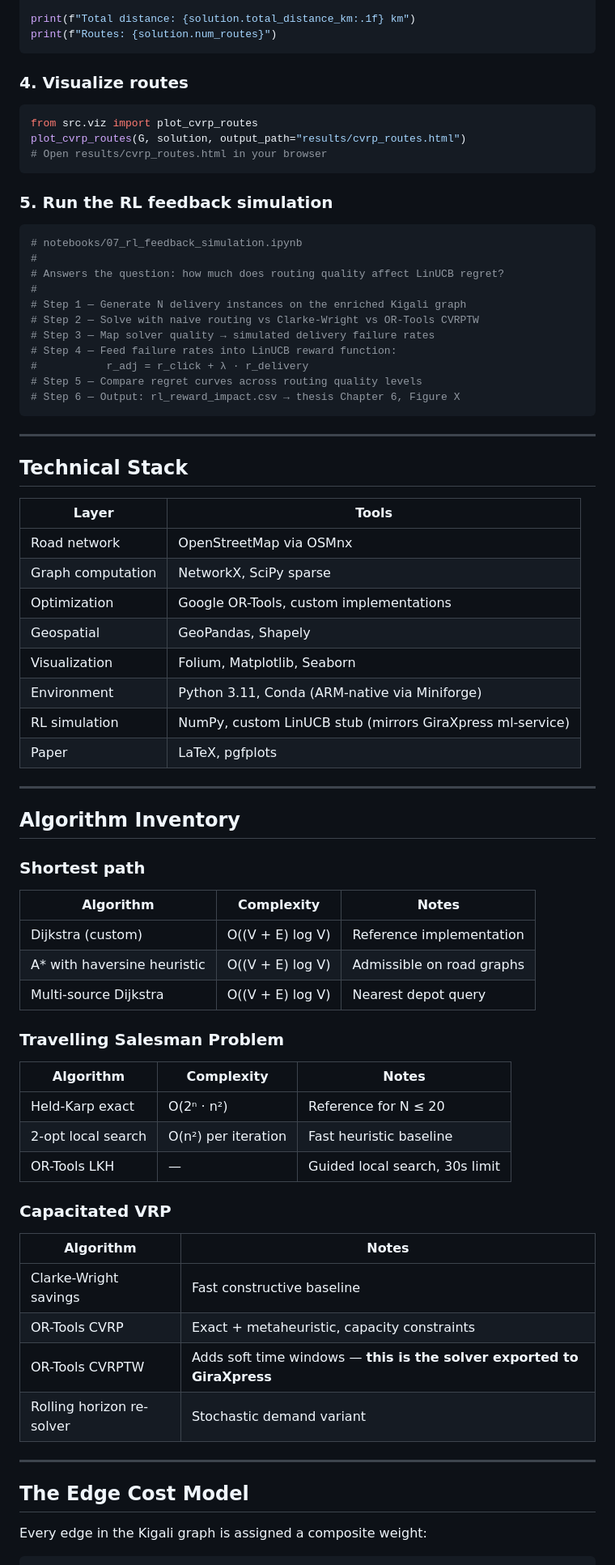
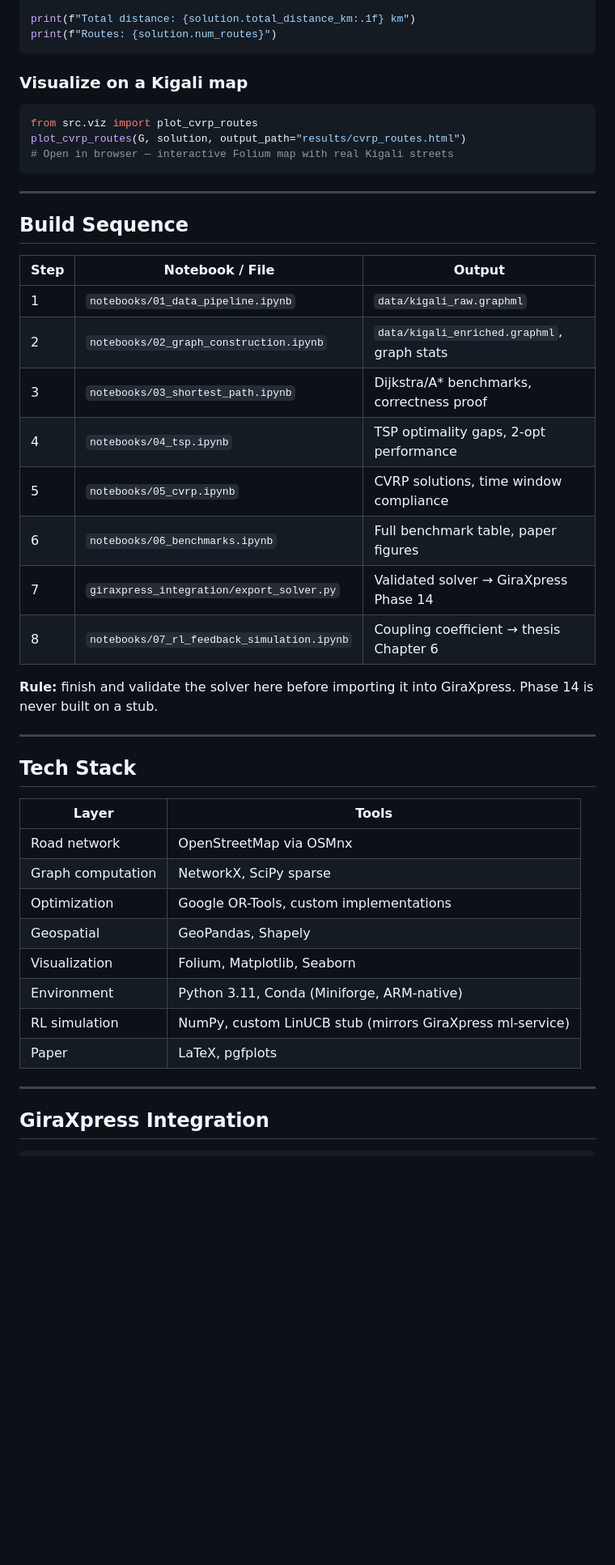
Before and after one commit to niyibizimadeit/kigali-route-optimization, a Markdown page: README.md, the part around one of its changes. Shown at 81% size. Rendered like a GitHub page; blank space fills up the shorter version.

````diff
--- a/README.md
+++ b/README.md
@@ -162,33 +255,34 @@ print(f"Total distance: {solution.total_distance_km:.1f} km")
 print(f"Routes: {solution.num_routes}")
 ```
 
-### 4. Visualize routes
+### Visualize on a Kigali map
 
 ```python
 from src.viz import plot_cvrp_routes
 plot_cvrp_routes(G, solution, output_path="results/cvrp_routes.html")
-# Open results/cvrp_routes.html in your browser
-```
-
-### 5. Run the RL feedback simulation
-
-```python
-# notebooks/07_rl_feedback_simulation.ipynb
-#
-# Answers the question: how much does routing quality affect LinUCB regret?
-#
-# Step 1 — Generate N delivery instances on the enriched Kigali graph
-# Step 2 — Solve with naive routing vs Clarke-Wright vs OR-Tools CVRPTW
-# Step 3 — Map solver quality → simulated delivery failure rates
-# Step 4 — Feed failure rates into LinUCB reward function:
-#           r_adj = r_click + λ · r_delivery
-# Step 5 — Compare regret curves across routing quality levels
-# Step 6 — Output: rl_reward_impact.csv → thesis Chapter 6, Figure X
+# Open in browser — interactive Folium map with real Kigali streets
 ```
 
 ---
 
-## Technical Stack
+## Build Sequence
+
+| Step | Notebook / File | Output |
+|---|---|---|
+| 1 | `notebooks/01_data_pipeline.ipynb` | `data/kigali_raw.graphml` |
+| 2 | `notebooks/02_graph_construction.ipynb` | `data/kigali_enriched.graphml`, graph stats |
+| 3 | `notebooks/03_shortest_path.ipynb` | Dijkstra/A* benchmarks, correctness proof |
+| 4 | `notebooks/04_tsp.ipynb` | TSP optimality gaps, 2-opt performance |
+| 5 | `notebooks/05_cvrp.ipynb` | CVRP solutions, time window compliance |
+| 6 | `notebooks/06_benchmarks.ipynb` | Full benchmark table, paper figures |
+| 7 | `giraxpress_integration/export_solver.py` | Validated solver → GiraXpress Phase 14 |
+| 8 | `notebooks/07_rl_feedback_simulation.ipynb` | Coupling coefficient → thesis Chapter 6 |
+
+**Rule:** finish and validate the solver here before importing it into GiraXpress. Phase 14 is never built on a stub.
+
+---
+
+## Tech Stack
 
 | Layer | Tools |
 |---|---|
@@ -197,43 +291,12 @@ plot_cvrp_routes(G, solution, output_path="results/cvrp_routes.html")
 | Optimization | Google OR-Tools, custom implementations |
 | Geospatial | GeoPandas, Shapely |
 | Visualization | Folium, Matplotlib, Seaborn |
-| Environment | Python 3.11, Conda (ARM-native via Miniforge) |
+| Environment | Python 3.11, Conda (Miniforge, ARM-native) |
 | RL simulation | NumPy, custom LinUCB stub (mirrors GiraXpress ml-service) |
 | Paper | LaTeX, pgfplots |
 
 ---
 
-## Algorithm Inventory
-
-### Shortest path
-
-| Algorithm | Complexity | Notes |
-|---|---|---|
-| Dijkstra (custom) | O((V + E) log V) | Reference implementation |
-| A\* with haversine heuristic | O((V + E) log V) | Admissible on road graphs |
-| Multi-source Dijkstra | O((V + E) log V) | Nearest depot query |
-
-### Travelling Salesman Problem
-
-| Algorithm | Complexity | Notes |
-|---|---|---|
-| Held-Karp exact | O(2ⁿ · n²) | Reference for N ≤ 20 |
-| 2-opt local search | O(n²) per iteration | Fast heuristic baseline |
-| OR-Tools LKH | — | Guided local search, 30s limit |
-
-### Capacitated VRP
-
-| Algorithm | Notes |
-|---|---|
-| Clarke-Wright savings | Fast constructive baseline |
-| OR-Tools CVRP | Exact + metaheuristic, capacity constraints |
-| OR-Tools CVRPTW | Adds soft time windows — **this is the solver exported to GiraXpress** |
-| Rolling horizon re-solver | Stochastic demand variant |
-
----
-
-## The Edge Cost Model
-
-Every edge in the Kigali graph is assigned a composite weight:
+## GiraXpress Integration
 
 ```
````
Also changed, not shown: other parts of README.md (+179 -127 lines).
